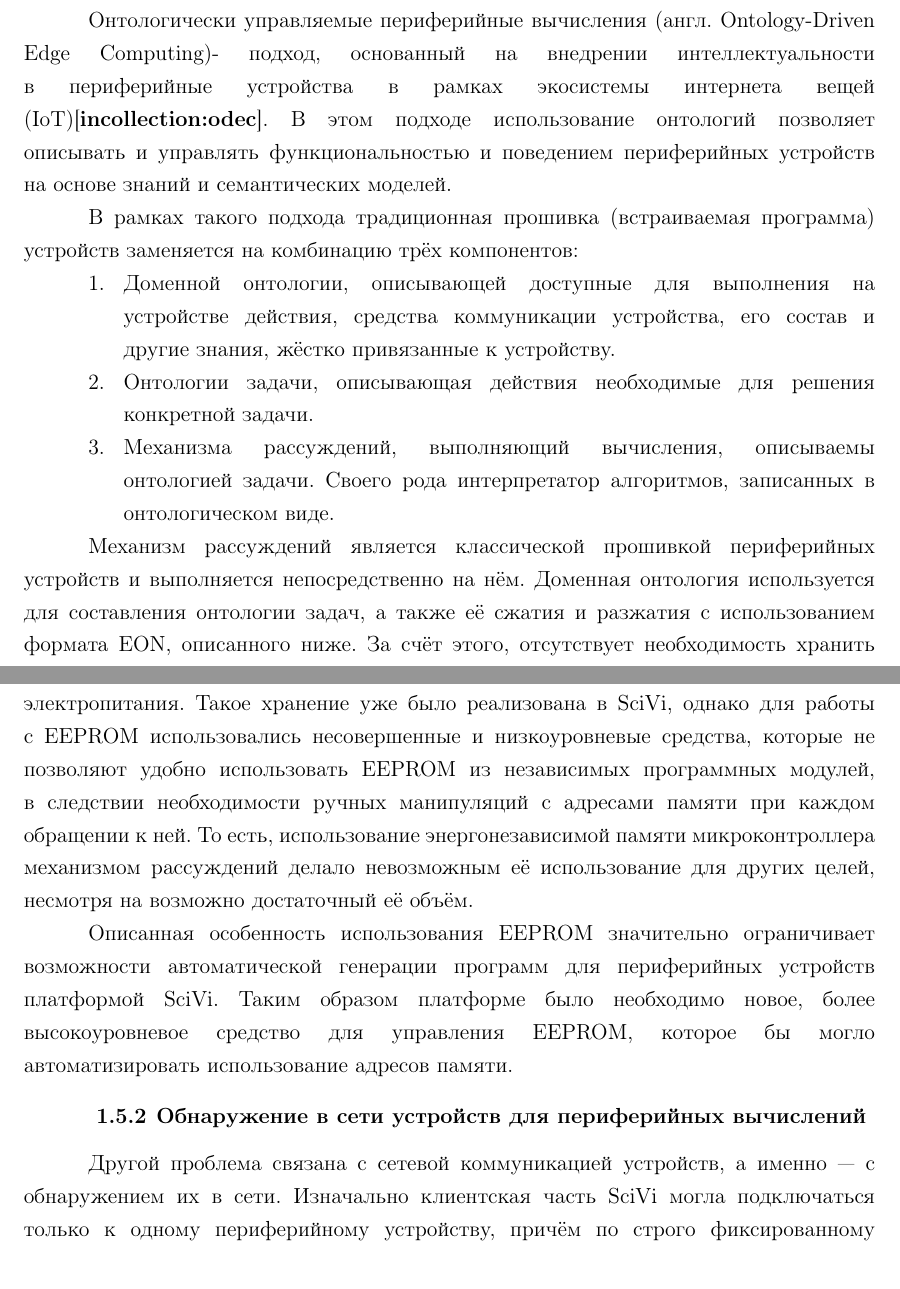
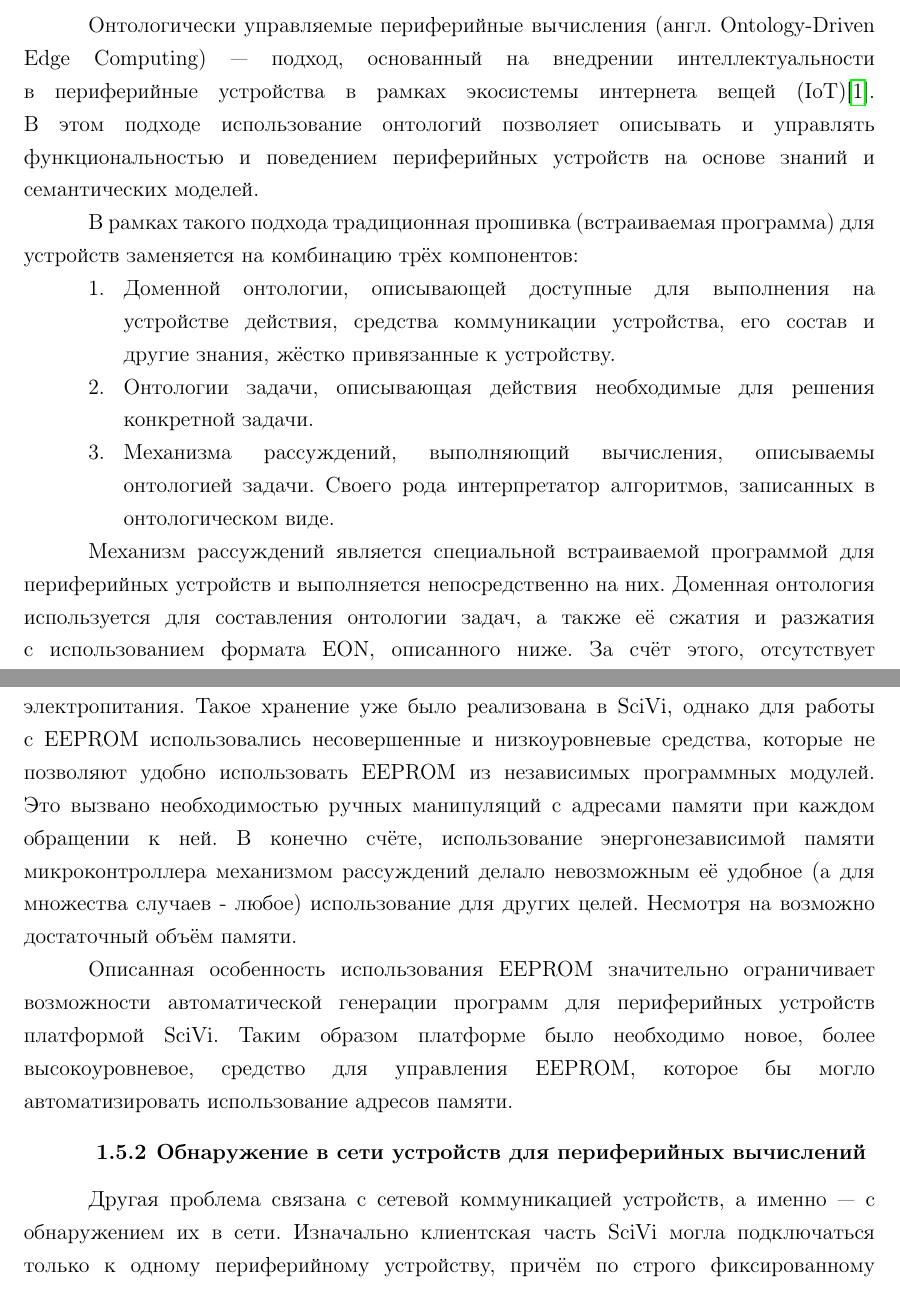
Before and after one commit to almiluk/bachelor_thesis, a LaTeX document (report/report.tex, which reads report/chapters/chapter1.tex): two parts of pages 6 and 9 of 48 before the commit and two parts of pages 6 and 9 of 50 after it, joined at a grey line, cut so that both start at the same text. Compiled offline with pdfLaTeX.

Commit message:
corrections

```diff
--- a/report/chapters/chapter1.tex
+++ b/report/chapters/chapter1.tex
@@ -2,10 +2,10 @@
 
 \section{Общие идеи подхода}
 
-Онтологически управляемые периферийные вычисления (англ. Ontology-Driven Edge Computing)- подход, основанный на внедрении интеллектуальности в периферийные устройства в рамках экосистемы интернета вещей (IoT)\cite{incollection:odec}.
+Онтологически управляемые периферийные вычисления (англ. Ontology-Driven Edge Computing)~--- подход, основанный на внедрении интеллектуальности в периферийные устройства в рамках экосистемы интернета вещей (IoT)\cite{incollection:odec}.
 В этом подходе использование онтологий позволяет описывать и управлять функциональностью и поведением периферийных устройств на основе знаний и семантических моделей.
 
-В рамках такого подхода традиционная прошивка (встраиваемая программа) устройств заменяется на комбинацию трёх компонентов:
+В рамках такого подхода традиционная прошивка (встраиваемая программа) для устройств заменяется на комбинацию трёх компонентов:
 \begin{enumerate}
 	\item Доменной онтологии, описывающей доступные для выполнения на устройстве действия, средства коммуникации устройства, его состав и другие знания, жёстко привязанные к устройству.
 	\item Онтологии задачи, описывающая действия необходимые для решения конкретной задачи.
@@ -13,7 +13,7 @@
 	Своего рода интерпретатор алгоритмов, записанных в онтологическом виде.
 \end{enumerate}
 
-Механизм рассуждений является классической прошивкой периферийных устройств и выполняется непосредственно на нём.
+Механизм рассуждений является специальной встраиваемой программой для периферийных устройств и выполняется непосредственно на них.
 Доменная онтология используется для составления онтологии задач, а также её сжатия и разжатия с использованием формата EON, описанного ниже.
 За счёт этого, отсутствует необходимость хранить такую онтологию на конечном устройстве, так как она не используется непосредственно в момент вычислений, в отличие от онтологии задачи.
 Доменная онтология может храниться на отдельном внешнем устройстве, к которому у устройства, производящего вычисления есть сетевой доступ.
@@ -88,15 +88,17 @@
 
 Механизм рассуждений SciVi использует EEPROM для хранения онтологий задач.
 Это необходимо для того, чтобы устройство могло автоматически возобновить исполнение полученного им ранее алгоритма после временного отсутствия электропитания.
-Такое хранение уже было реализована в SciVi, однако для работы с EEPROM использовались несовершенные и низкоуровневые средства, которые не позволяют удобно использовать EEPROM из независимых программных модулей, в следствии необходимости ручных манипуляций с адресами памяти при каждом обращении к ней.
-То есть, использование энергонезависимой памяти микроконтроллера механизмом рассуждений делало невозможным её использование для других целей, несмотря на возможно достаточный её объём.
+Такое хранение уже было реализована в SciVi, однако для работы с EEPROM использовались несовершенные и низкоуровневые средства, которые не позволяют удобно использовать EEPROM из независимых программных модулей.
+Это вызвано необходимостью ручных манипуляций с адресами памяти при каждом обращении к ней.
+В конечно счёте, использование энергонезависимой памяти микроконтроллера механизмом рассуждений делало невозможным её удобное (а для множества случаев - любое) использование для других целей.
+Несмотря на возможно достаточный объём памяти.
 
 Описанная особенность использования EEPROM значительно ограничивает возможности автоматической генерации программ для периферийных устройств платформой SciVi.
-Таким образом платформе было необходимо новое, более высокоуровневое средство для управления EEPROM, которое бы могло автоматизировать использование адресов памяти.
+Таким образом платформе было необходимо новое, более высокоуровневое, средство для управления EEPROM, которое бы могло автоматизировать использование адресов памяти.
 
 \subsection{Обнаружение в сети устройств для периферийных вычислений}
 
-Другой проблема связана с сетевой коммуникацией устройств, а именно~--- с обнаружением их в сети.
+Другая проблема связана с сетевой коммуникацией устройств, а именно~--- с обнаружением их в сети.
 Изначально клиентская часть SciVi могла подключаться только к одному периферийному устройству, причём по строго фиксированному IP-адресу.
 Этот факт сильно ограничивал возможности использования платформы, требуя поиска устройств и подключения к ним от конечного пользователя.
 В связи с этим, платформе потребовался механизм, позволяющий автоматически в любой сети легко находить устройства для выполнения на них онтологически управляемых периферийных вычислений.
```
Also changed, not shown: report/chapters/chapter4.tex (+2 -2 lines), report/chapters/introduction.tex (+5 -5 lines), report/sources.bib (+1 -1 lines), report/report.pdf, report/title.pdf, report/chapters/chapter1.tex (14 more changed lines).
